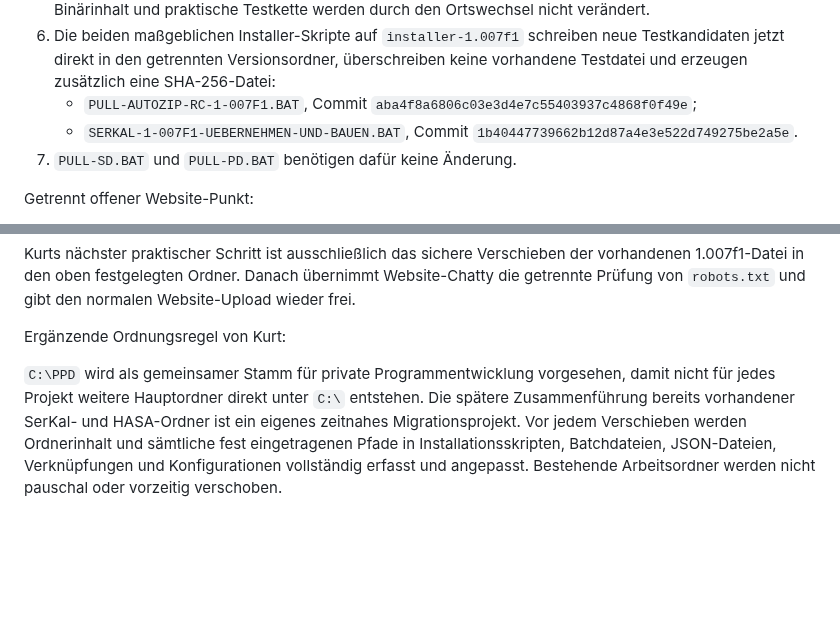
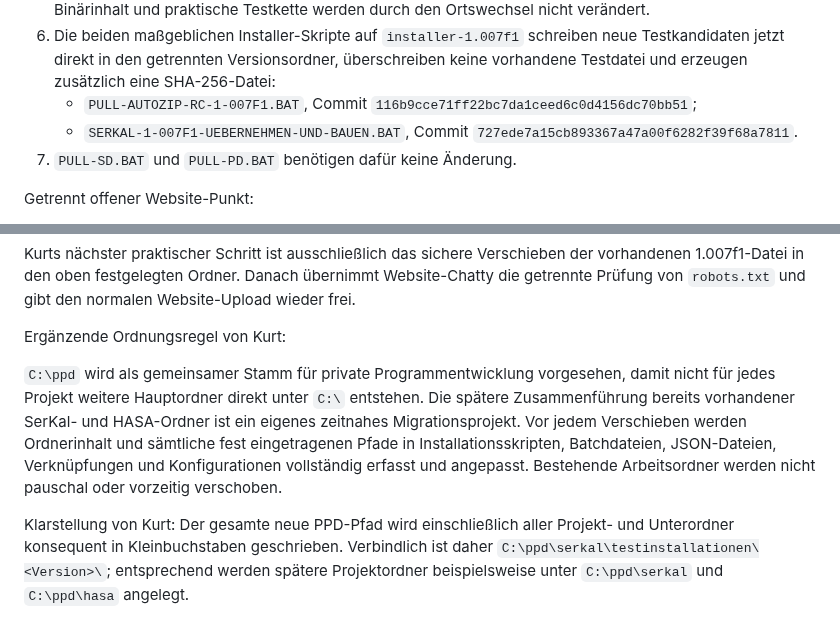
Before and after one commit to KurtV731/serkal_desktop, a Markdown page: 1 docs/schwarzes_brett.md, 2 parts joined by grey strips. GitHub-like rendering; blank space fills up the shorter version.

Commit message:
PPD-Struktur konsequent kleinschreiben

```diff
--- a/1 docs/schwarzes_brett.md
+++ b/1 docs/schwarzes_brett.md
@@ -1757,9 +1757,9 @@ Begründung und Sicherheitsentscheidung:
    Testkandidaten jetzt direkt in den getrennten Versionsordner, überschreiben keine
    vorhandene Testdatei und erzeugen zusätzlich eine SHA-256-Datei:
    - `PULL-AUTOZIP-RC-1-007F1.BAT`, Commit
-     `aba4f8a6806c03e3d4e7c55403937c4868f0f49e`;
+     `116b9cce71ff22bc7da1ceed6c0d4156dc70bb51`;
    - `SERKAL-1-007F1-UEBERNEHMEN-UND-BAUEN.BAT`, Commit
-     `1b40447739662b12d87a4e3e522d749275be2a5e`.
+     `727ede7a15cb893367a47a00f6282f39f68a7811`.
 7. `PULL-SD.BAT` und `PULL-PD.BAT` benötigen dafür keine Änderung.
 
 Getrennt offener Website-Punkt:
@@ -1779,10 +1779,16 @@ Prüfung von `robots.txt` und gibt den normalen Website-Upload wieder frei.
 
 Ergänzende Ordnungsregel von Kurt:
 
-`C:\PPD` wird als gemeinsamer Stamm für private Programmentwicklung vorgesehen, damit
+`C:\ppd` wird als gemeinsamer Stamm für private Programmentwicklung vorgesehen, damit
 nicht für jedes Projekt weitere Hauptordner direkt unter `C:\` entstehen. Die spätere
 Zusammenführung bereits vorhandener SerKal- und HASA-Ordner ist ein eigenes zeitnahes
 Migrationsprojekt. Vor jedem Verschieben werden Ordnerinhalt und sämtliche fest
 eingetragenen Pfade in Installationsskripten, Batchdateien, JSON-Dateien, Verknüpfungen und
 Konfigurationen vollständig erfasst und angepasst. Bestehende Arbeitsordner werden nicht
 pauschal oder vorzeitig verschoben.
+
+
+Klarstellung von Kurt: Der gesamte neue PPD-Pfad wird einschließlich aller
+Projekt- und Unterordner konsequent in Kleinbuchstaben geschrieben. Verbindlich ist daher
+`C:\ppd\serkal\testinstallationen\<Version>\`; entsprechend werden spätere
+Projektordner beispielsweise unter `C:\ppd\serkal` und `C:\ppd\hasa` angelegt.
```
Also changed, not shown: other parts of 1 docs/schwarzes_brett.md (+3 -3 lines).
